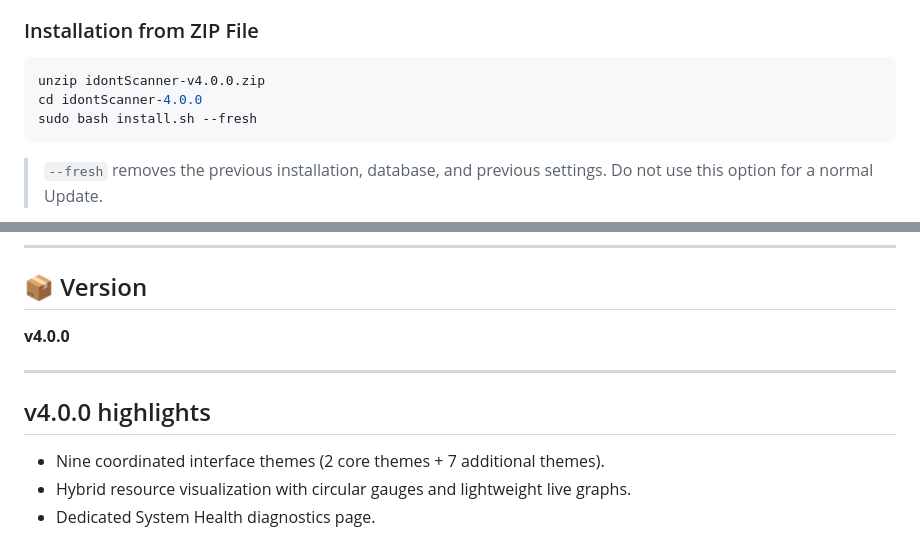
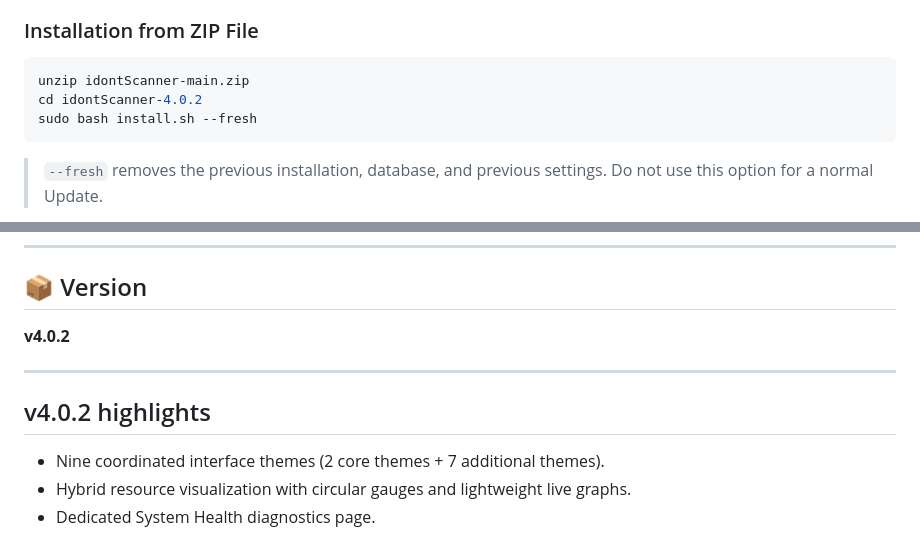
Before and after one commit to durwinam/idontScanner, a Markdown page: README.en.md, 2 parts joined by grey strips. Drawn GitHub-style.

````diff
--- a/README.en.md
+++ b/README.en.md
@@ -43,8 +43,8 @@ The installer automatically:
 ### Installation from ZIP File
 
 ```bash
-unzip idontScanner-v4.0.0.zip
-cd idontScanner-4.0.0
+unzip idontScanner-main.zip
+cd idontScanner-4.0.2
 sudo bash install.sh --fresh
 ```
 
@@ -350,12 +350,12 @@ curl -fsSL https://raw.githubusercontent.com/durwinam/idontScanner/main/install.
 
 ## 📦 Version
 
-**v4.0.0**
+**v4.0.2**
 
 ---
 
 
-## v4.0.0 highlights
+## v4.0.2 highlights
 
 - Nine coordinated interface themes (2 core themes + 7 additional themes).
 - Hybrid resource visualization with circular gauges and lightweight live graphs.
````
